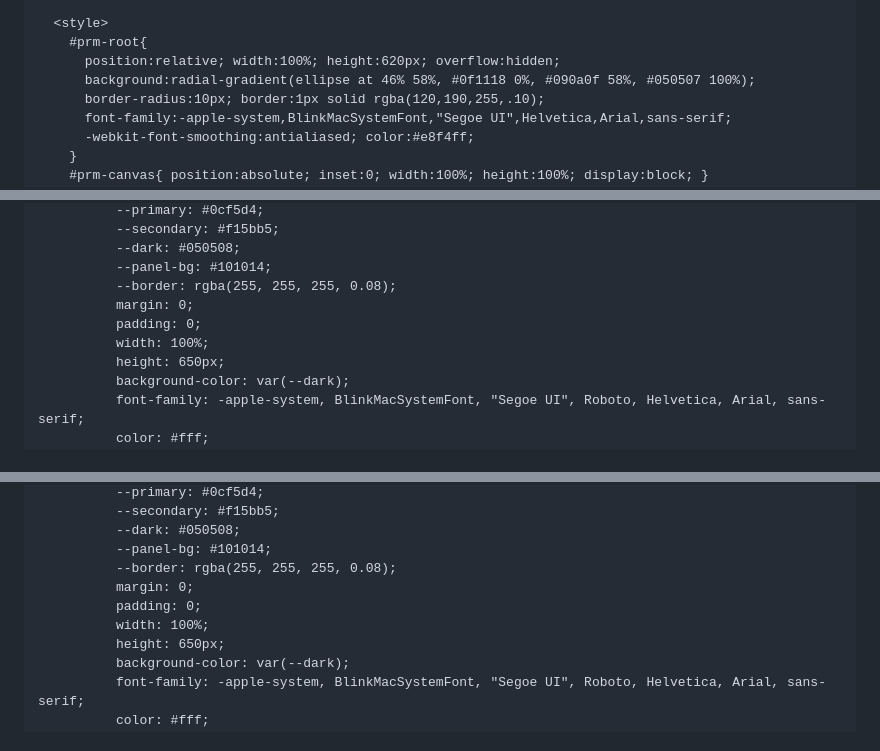
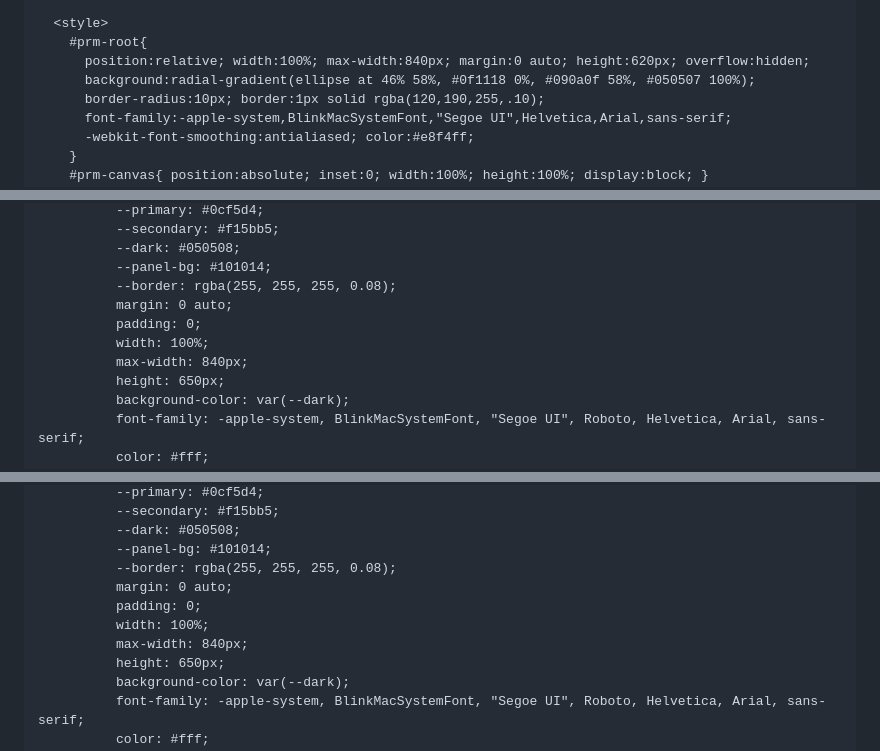
Before and after one commit to unifiedfieldmechanics/UnifiedFieldMechanics, a Markdown page: Phase-Space-Translation-The-Mechanics-of-the-Harmonic-Aperture.md, 3 parts joined by grey strips. Drawn GitHub-style.

Commit message:
fix: restrict embed block widths to 840px max

```diff
--- a/Phase-Space-Translation-The-Mechanics-of-the-Harmonic-Aperture.md
+++ b/Phase-Space-Translation-The-Mechanics-of-the-Harmonic-Aperture.md
@@ -117,7 +117,7 @@ To ensure formal semantic alignment across database ingestion models, metaphysic
 
   <style>
     #prm-root{
-      position:relative; width:100%; height:620px; overflow:hidden;
+      position:relative; width:100%; max-width:840px; margin:0 auto; height:620px; overflow:hidden;
       background:radial-gradient(ellipse at 46% 58%, #0f1118 0%, #090a0f 58%, #050507 100%);
       border-radius:10px; border:1px solid rgba(120,190,255,.10);
       font-family:-apple-system,BlinkMacSystemFont,"Segoe UI",Helvetica,Arial,sans-serif;
@@ -2593,9 +2597,10 @@ Through constructive interference of these perfectly phase-locked, multi-dimensi
           --dark: #050508;
           --panel-bg: #101014;
           --border: rgba(255, 255, 255, 0.08);
-          margin: 0;
+          margin: 0 auto;
           padding: 0;
           width: 100%;
+          max-width: 840px;
           height: 650px;
           background-color: var(--dark);
           font-family: -apple-system, BlinkMacSystemFont, "Segoe UI", Roboto, Helvetica, Arial, sans-serif;
@@ -3205,9 +3210,10 @@ Through constructive interference of these perfectly phase-locked, multi-dimensi
           --dark: #050508;
           --panel-bg: #101014;
           --border: rgba(255, 255, 255, 0.08);
-          margin: 0;
+          margin: 0 auto;
           padding: 0;
           width: 100%;
+          max-width: 840px;
           height: 650px;
           background-color: var(--dark);
           font-family: -apple-system, BlinkMacSystemFont, "Segoe UI", Roboto, Helvetica, Arial, sans-serif;
```
Also changed, not shown: other parts of Phase-Space-Translation-The-Mechanics-of-the-Harmonic-Aperture.md (+7 -3 lines).
